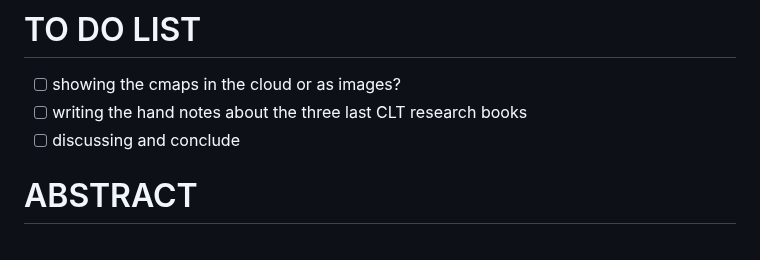
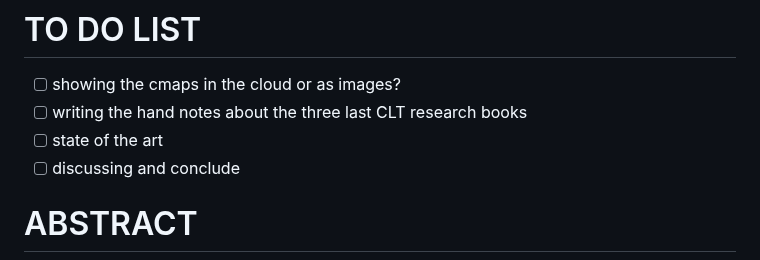
Before and after one commit to fqantonio/GoingInductive, a Markdown page: README.md, the part around the change. Rendered like a GitHub page.

```diff
--- a/README.md
+++ b/README.md
@@ -17,6 +17,7 @@ This **knowledge base source** contains the results, conclusions, procedures, ex
 
 - [ ] showing the cmaps in the cloud or as images?
 - [ ] writing the hand notes about the three last CLT research books
+- [ ] state of the art
 - [ ] discussing and conclude
 
 # ABSTRACT
```
